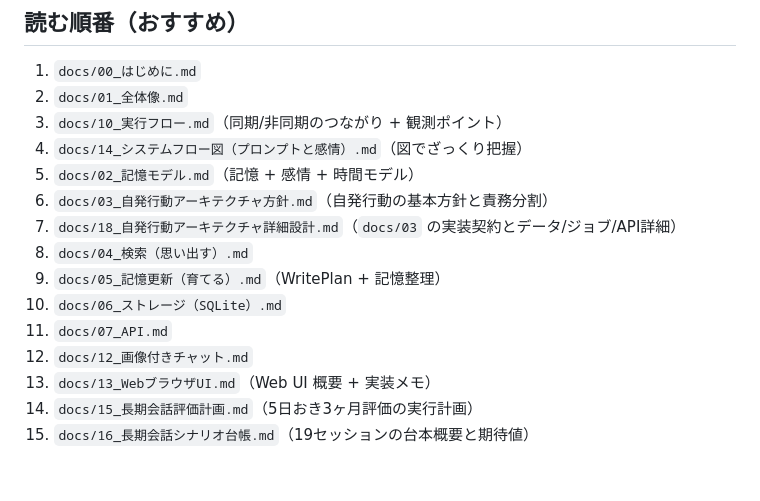
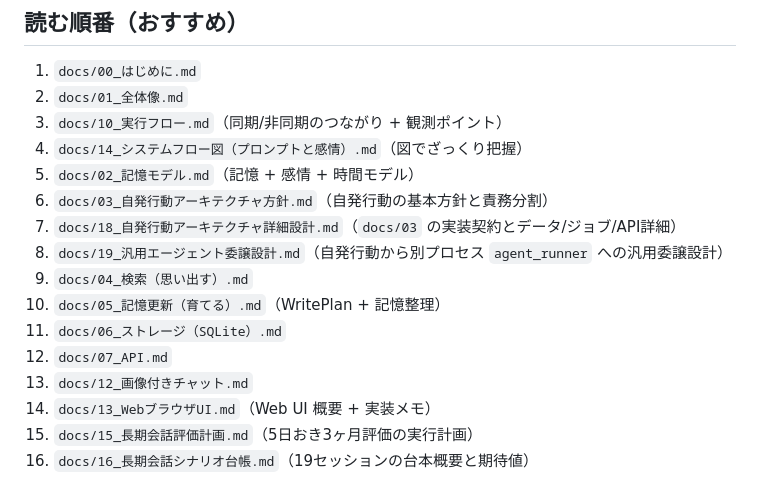
Before and after one commit to hirona98/CocoroGhost, a Markdown page: docs/00_はじめに.md, the part around the change. GitHub-like rendering.

```diff
--- a/docs/00_はじめに.md
+++ b/docs/00_はじめに.md
@@ -48,11 +48,12 @@
 5. `docs/02_記憶モデル.md`（記憶 + 感情 + 時間モデル）
 6. `docs/03_自発行動アーキテクチャ方針.md`（自発行動の基本方針と責務分割）
 7. `docs/18_自発行動アーキテクチャ詳細設計.md`（`docs/03` の実装契約とデータ/ジョブ/API詳細）
-8. `docs/04_検索（思い出す）.md`
-9. `docs/05_記憶更新（育てる）.md`（WritePlan + 記憶整理）
-10. `docs/06_ストレージ（SQLite）.md`
-11. `docs/07_API.md`
-12. `docs/12_画像付きチャット.md`
-13. `docs/13_WebブラウザUI.md`（Web UI 概要 + 実装メモ）
-14. `docs/15_長期会話評価計画.md`（5日おき3ヶ月評価の実行計画）
-15. `docs/16_長期会話シナリオ台帳.md`（19セッションの台本概要と期待値）
+8. `docs/19_汎用エージェント委譲設計.md`（自発行動から別プロセス `agent_runner` への汎用委譲設計）
+9. `docs/04_検索（思い出す）.md`
+10. `docs/05_記憶更新（育てる）.md`（WritePlan + 記憶整理）
+11. `docs/06_ストレージ（SQLite）.md`
+12. `docs/07_API.md`
+13. `docs/12_画像付きチャット.md`
+14. `docs/13_WebブラウザUI.md`（Web UI 概要 + 実装メモ）
+15. `docs/15_長期会話評価計画.md`（5日おき3ヶ月評価の実行計画）
+16. `docs/16_長期会話シナリオ台帳.md`（19セッションの台本概要と期待値）
```
Also changed, not shown: docs/00_codex.md (+1 -0 lines), docs/19_汎用エージェント委譲設計.md (added, +585 -0 lines).
